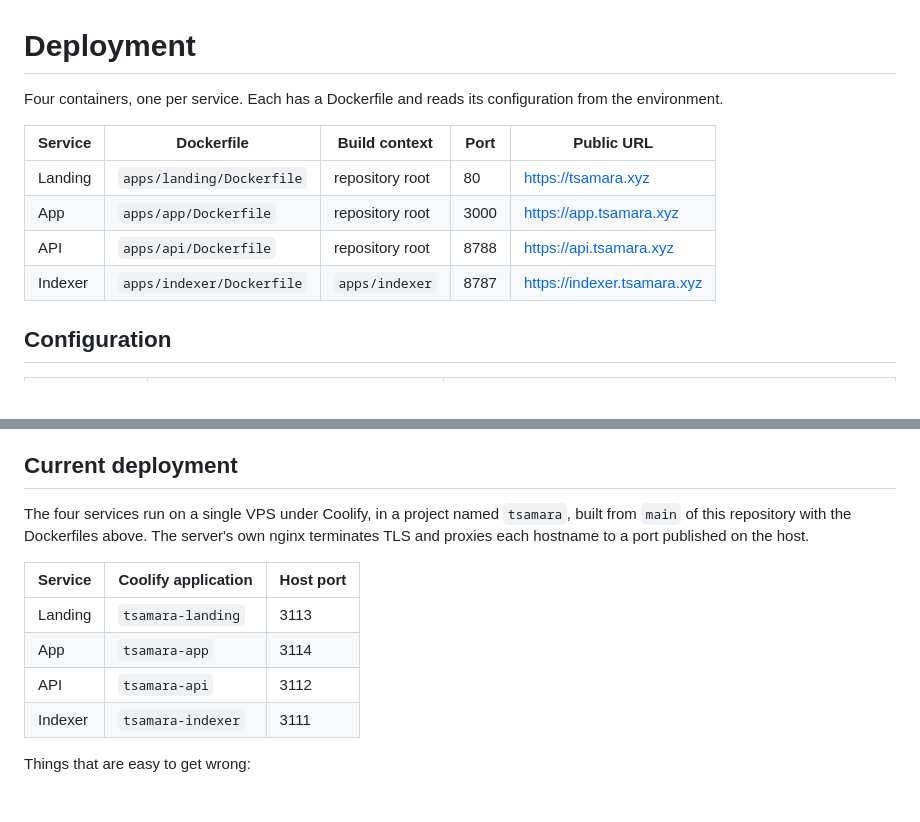
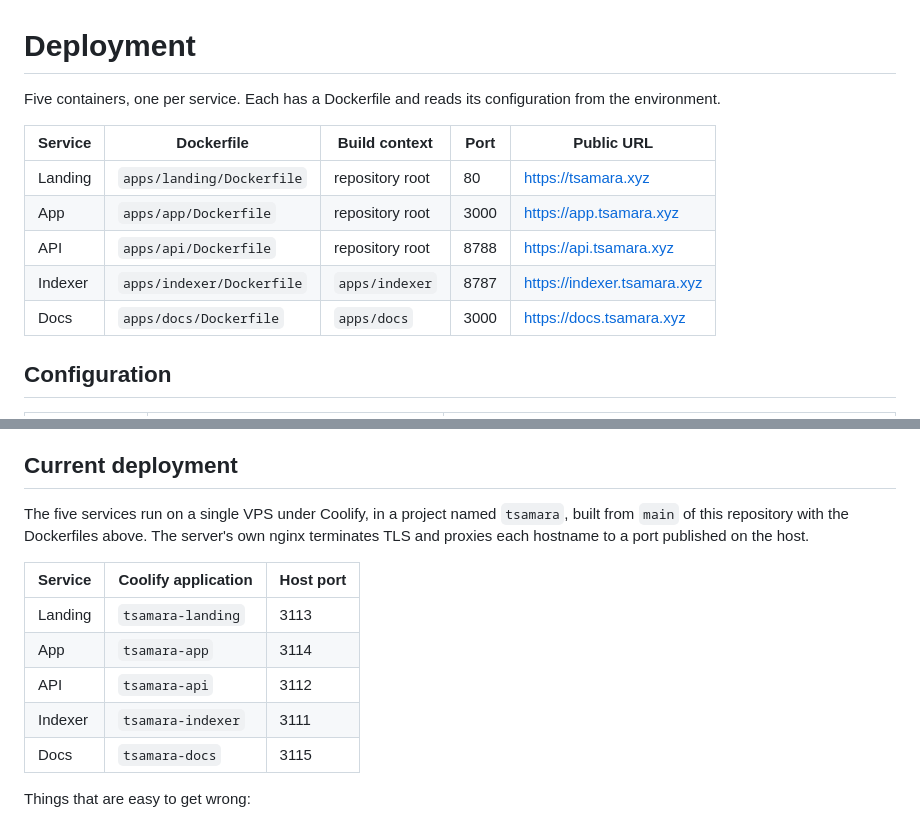
Before and after one commit to tsamara-xyz/tsamara, a Markdown page: docs/DEPLOY.md, 2 parts joined by grey strips. Drawn GitHub-style.

Commit message:
docs: the docs site in the layout and the deployment guide
Co-Authored-By: Claude Opus 5.5 <noreply@anthropic.com>

```diff
--- a/docs/DEPLOY.md
+++ b/docs/DEPLOY.md
@@ -1,6 +1,6 @@
 # Deployment
 
-Four containers, one per service. Each has a Dockerfile and reads its configuration from the environment.
+Five containers, one per service. Each has a Dockerfile and reads its configuration from the environment.
 
 | Service | Dockerfile | Build context | Port | Public URL |
 |---|---|---|---|---|
@@ -8,6 +8,7 @@ Four containers, one per service. Each has a Dockerfile and reads its configurat
 | App | `apps/app/Dockerfile` | repository root | 3000 | https://app.tsamara.xyz |
 | API | `apps/api/Dockerfile` | repository root | 8788 | https://api.tsamara.xyz |
 | Indexer | `apps/indexer/Dockerfile` | `apps/indexer` | 8787 | https://indexer.tsamara.xyz |
+| Docs | `apps/docs/Dockerfile` | `apps/docs` | 3000 | https://docs.tsamara.xyz |
 
 ## Configuration
 
@@ -29,7 +30,7 @@ The series is created once by starting the API locally with funded devnet keys (
 
 ## Current deployment
 
-The four services run on a single VPS under Coolify, in a project named `tsamara`, built from `main` of this repository with the Dockerfiles above. The server's own nginx terminates TLS and proxies each hostname to a port published on the host.
+The five services run on a single VPS under Coolify, in a project named `tsamara`, built from `main` of this repository with the Dockerfiles above. The server's own nginx terminates TLS and proxies each hostname to a port published on the host.
 
 | Service | Coolify application | Host port |
 |---|---|---|
@@ -37,6 +38,7 @@ The four services run on a single VPS under Coolify, in a project named `tsamara
 | App | `tsamara-app` | 3114 |
 | API | `tsamara-api` | 3112 |
 | Indexer | `tsamara-indexer` | 3111 |
+| Docs | `tsamara-docs` | 3115 |
 
 Things that are easy to get wrong:
 
```
Also changed, not shown: README.md (+1 -0 lines).
